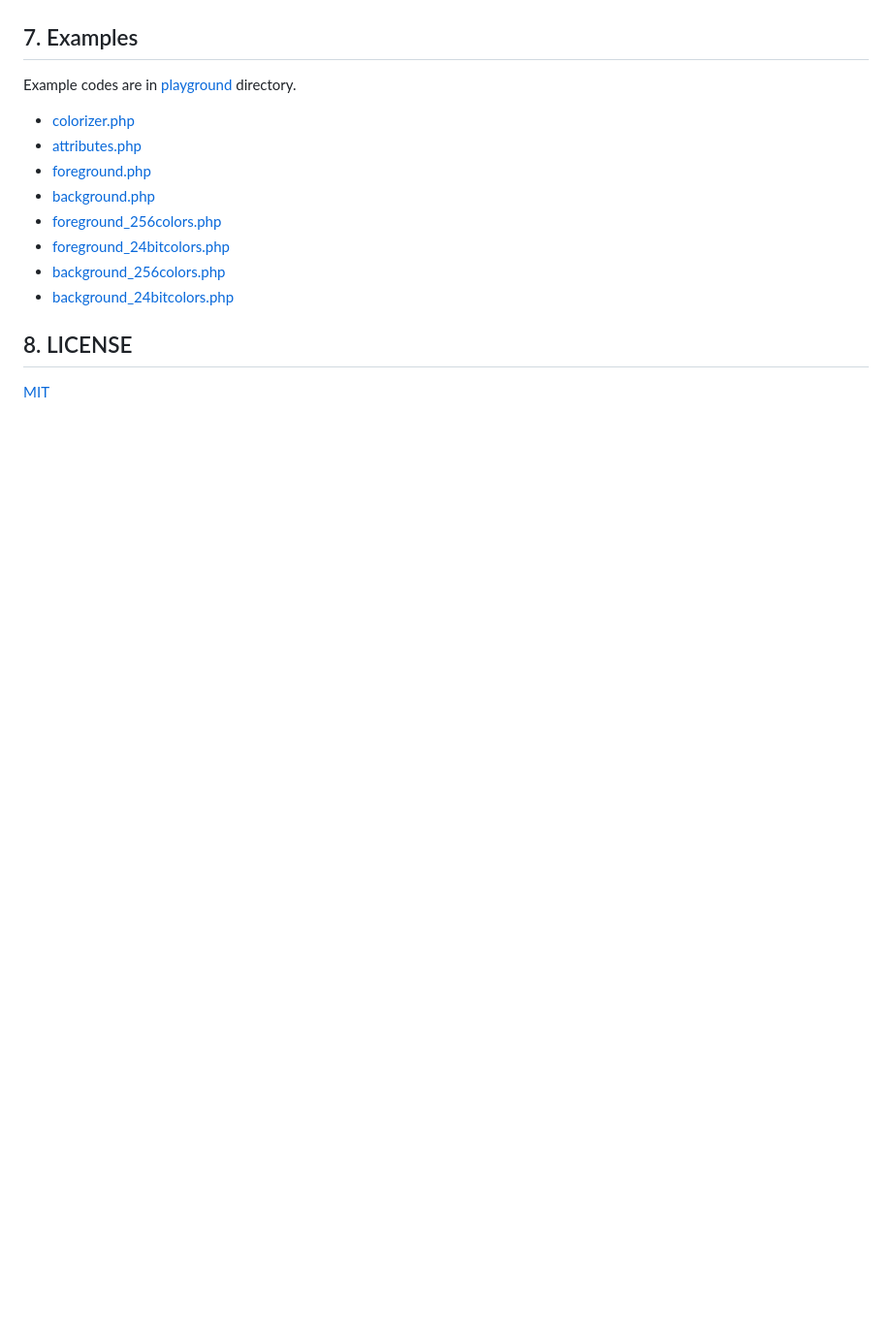
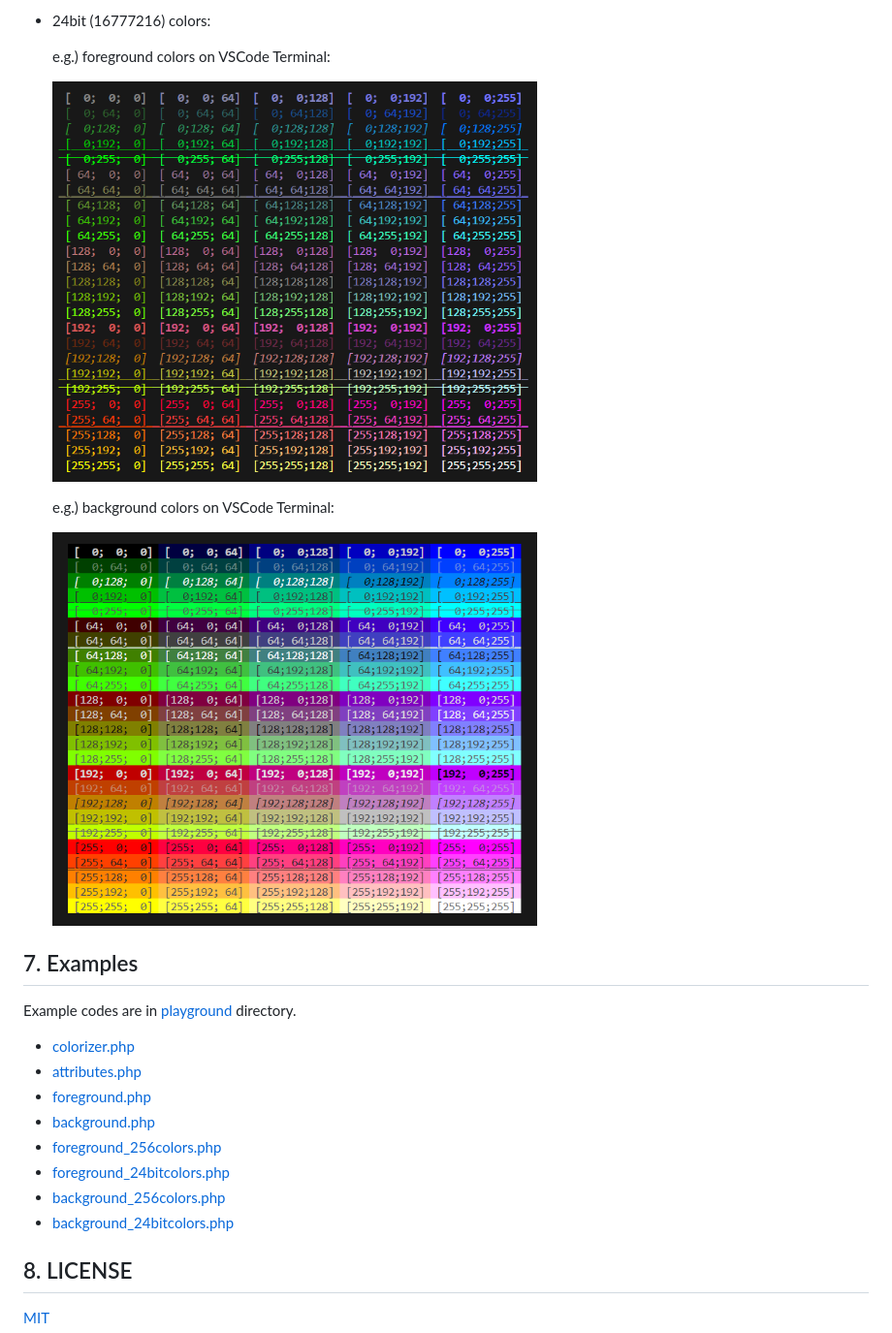
Before and after one commit to macocci7/BashColorizer, a Markdown page: README.md, the part around one of its changes. Shown at 97% size. GitHub-like rendering; pictures changed too: arts/background_24bitcolors.png (added), arts/foreground_24bitcolors.png (added); blank space fills up the shorter version.

```diff
--- a/README.md
+++ b/README.md
@@ -236,3 +247,12 @@ e.g.) on VSCode Terminal
+- 24bit (16777216) colors:
+
+    e.g.) foreground colors on VSCode Terminal:
+
+    <img src="arts/foreground_24bitcolors.png" width="500" height="412" />
+
+    e.g.) background colors on VSCode Terminal:
+
+    <img src="arts/background_24bitcolors.png" width="500" height="406"/>
 
 ## 7. Examples
 
```
Also changed, not shown: other parts of README.md (+30 -19 lines), arts/background_256colors.png (added), arts/foreground_256colors.png (added).
